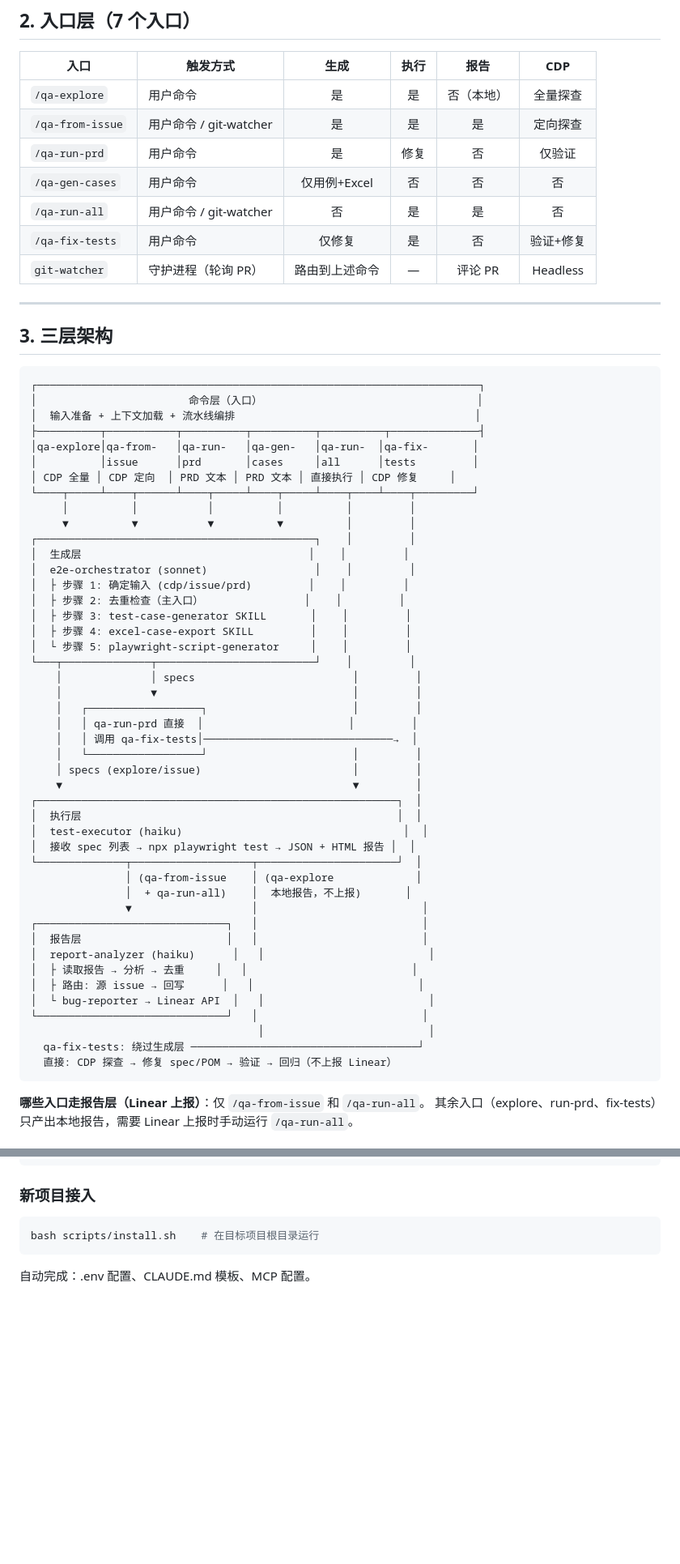
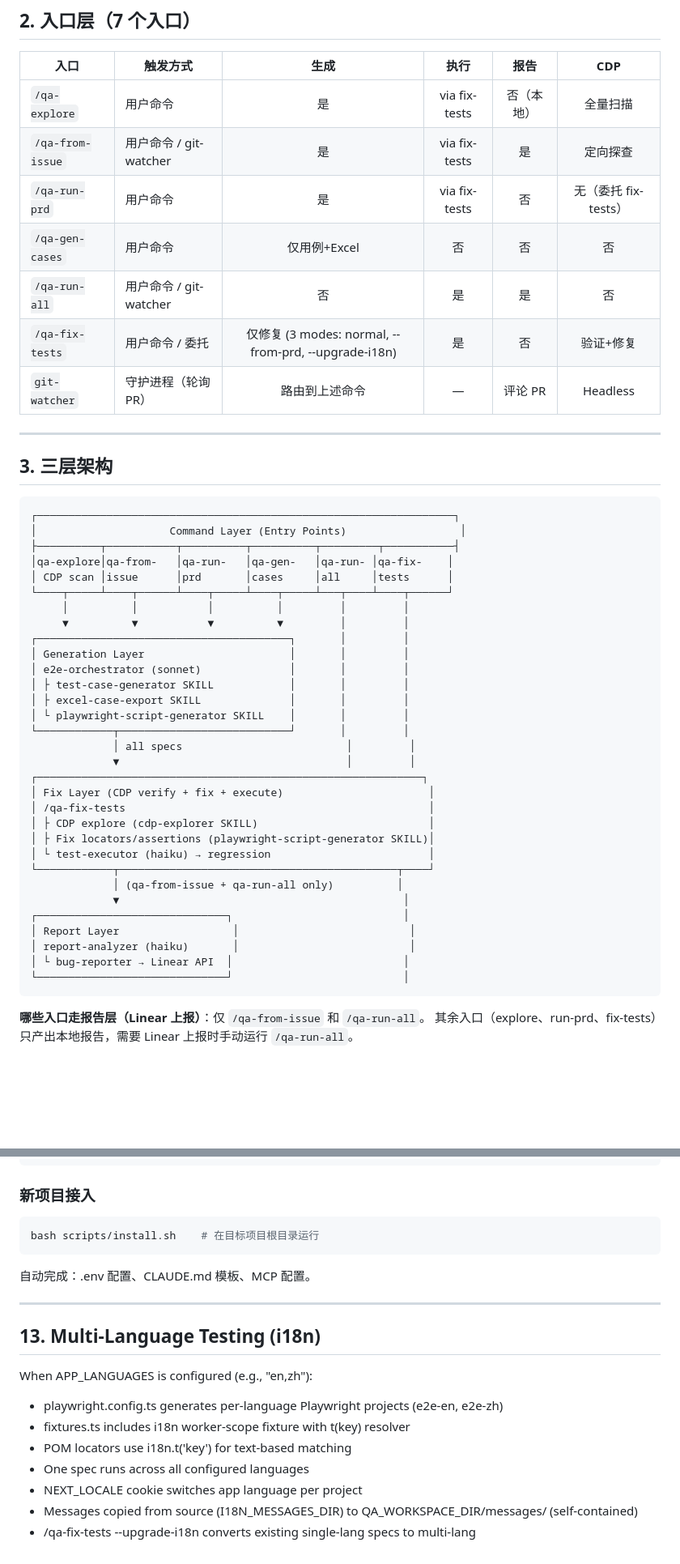
Before and after one commit to chenyubao2000-cell/qa_agent, a Markdown page: docs/architecture.md, 2 parts joined by grey strips. Shown at 81% size. Rendered like a GitHub page; blank space fills up the shorter version.

````diff
--- a/docs/architecture.md
+++ b/docs/architecture.md
@@ -29,12 +29,12 @@ QA 平台是基于 Claude Code 的 QA 自动化测试插件。通过 Command →
 
 | 入口 | 触发方式 | 生成 | 执行 | 报告 | CDP |
 |------|---------|:----:|:----:|:----:|:---:|
-| `/qa-explore` | 用户命令 | 是 | 是 | 否（本地） | 全量探查 |
-| `/qa-from-issue` | 用户命令 / git-watcher | 是 | 是 | 是 | 定向探查 |
-| `/qa-run-prd` | 用户命令 | 是 | 修复 | 否 | 仅验证 |
+| `/qa-explore` | 用户命令 | 是 | via fix-tests | 否（本地） | 全量扫描 |
+| `/qa-from-issue` | 用户命令 / git-watcher | 是 | via fix-tests | 是 | 定向探查 |
+| `/qa-run-prd` | 用户命令 | 是 | via fix-tests | 否 | 无（委托 fix-tests） |
 | `/qa-gen-cases` | 用户命令 | 仅用例+Excel | 否 | 否 | 否 |
 | `/qa-run-all` | 用户命令 / git-watcher | 否 | 是 | 是 | 否 |
-| `/qa-fix-tests` | 用户命令 | 仅修复 | 是 | 否 | 验证+修复 |
+| `/qa-fix-tests` | 用户命令 / 委托 | 仅修复 (3 modes: normal, --from-prd, --upgrade-i18n) | 是 | 否 | 验证+修复 |
 | `git-watcher` | 守护进程（轮询 PR） | 路由到上述命令 | — | 评论 PR | Headless |
 
 ---
@@ -42,51 +42,37 @@ QA 平台是基于 Claude Code 的 QA 自动化测试插件。通过 Command →
 ## 3. 三层架构
 
 ```
-┌──────────────────────────────────────────────────────────────────────┐
-│                        命令层（入口）                                  │
-│  输入准备 + 上下文加载 + 流水线编排                                      │
-├──────────┬───────────┬──────────┬──────────┬──────────┬──────────────┤
-│qa-explore│qa-from-   │qa-run-   │qa-gen-   │qa-run-  │qa-fix-       │
-│          │issue      │prd       │cases     │all      │tests         │
-│ CDP 全量 │ CDP 定向  │ PRD 文本 │ PRD 文本 │ 直接执行 │ CDP 修复     │
-└────┬─────┴────┬──────┴────┬─────┴────┬─────┴────┬────┴────┬─────────┘
-     │          │           │          │          │         │
-     ▼          ▼           ▼          ▼          │         │
-┌────────────────────────────────────────────┐    │         │
-│  生成层                                    │    │         │
-│  e2e-orchestrator (sonnet)                 │    │         │
-│  ├ 步骤 1: 确定输入 (cdp/issue/prd)         │    │         │
-│  ├ 步骤 2: 去重检查（主入口）                │    │         │
-│  ├ 步骤 3: test-case-generator SKILL       │    │         │
-│  ├ 步骤 4: excel-case-export SKILL         │    │         │
-│  └ 步骤 5: playwright-script-generator     │    │         │
-└───┬──────────────┬─────────────────────────┘    │         │
-    │              │ specs                         │         │
-    │              ▼                               │         │
-    │   ┌──────────────────┐                       │         │
-    │   │ qa-run-prd 直接  │                       │         │
-    │   │ 调用 qa-fix-tests│──────────────────────────────→  │
-    │   └──────────────────┘                       │         │
-    │ specs (explore/issue)                        │         │
-    ▼                                              ▼         │
-┌─────────────────────────────────────────────────────────┐  │
-│  执行层                                                  │  │
-│  test-executor (haiku)                                   │  │
-│  接收 spec 列表 → npx playwright test → JSON + HTML 报告 │  │
-└──────────────┬───────────────────┬──────────────────────┘  │
-               │ (qa-from-issue    │ (qa-explore             │
-               │  + qa-run-all)    │  本地报告，不上报)       │
-               ▼                   │                          │
-┌──────────────────────────────┐   │                          │
-│  报告层                       │   │                          │
-│  report-analyzer (haiku)      │   │                          │
-│  ├ 读取报告 → 分析 → 去重     │   │                          │
-│  ├ 路由: 源 issue → 回写      │   │                          │
-│  └ bug-reporter → Linear API  │   │                          │
-└──────────────────────────────┘   │                          │
-                                    │                          │
-  qa-fix-tests: 绕过生成层 ────────────────────────────────────┘
-  直接: CDP 探查 → 修复 spec/POM → 验证 → 回归（不上报 Linear）
+┌──────────────────────────────────────────────────────────────────┐
+│                     Command Layer (Entry Points)                  │
+├──────────┬───────────┬──────────┬──────────┬─────────┬───────────┤
+│qa-explore│qa-from-   │qa-run-   │qa-gen-   │qa-run- │qa-fix-    │
+│ CDP scan │issue      │prd       │cases     │all     │tests      │
+└────┬─────┴────┬──────┴────┬─────┴────┬─────┴───┬────┴────┬──────┘
+     │          │           │          │         │         │
+     ▼          ▼           ▼          ▼         │         │
+┌────────────────────────────────────────┐       │         │
+│ Generation Layer                       │       │         │
+│ e2e-orchestrator (sonnet)              │       │         │
+│ ├ test-case-generator SKILL            │       │         │
+│ ├ excel-case-export SKILL              │       │         │
+│ └ playwright-script-generator SKILL    │       │         │
+└────────────┬───────────────────────────┘       │         │
+             │ all specs                          │         │
+             ▼                                    │         │
+┌─────────────────────────────────────────────────────────────┐
+│ Fix Layer (CDP verify + fix + execute)                       │
+│ /qa-fix-tests                                                │
+│ ├ CDP explore (cdp-explorer SKILL)                           │
+│ ├ Fix locators/assertions (playwright-script-generator SKILL)│
+│ └ test-executor (haiku) → regression                         │
+└────────────┬────────────────────────────────────────────┬────┘
+             │ (qa-from-issue + qa-run-all only)          │
+             ▼                                             │
+┌──────────────────────────────┐                           │
+│ Report Layer                  │                           │
+│ report-analyzer (haiku)       │                           │
+│ └ bug-reporter → Linear API  │                           │
+└──────────────────────────────┘                           │
 ```
 
 **哪些入口走报告层（Linear 上报）**：仅 `/qa-from-issue` 和 `/qa-run-all`。
@@ -409,3 +403,16 @@ bash scripts/install.sh    # 在目标项目根目录运行
 ```
 
 自动完成：.env 配置、CLAUDE.md 模板、MCP 配置。
+
+---
+
+## 13. Multi-Language Testing (i18n)
+
+When APP_LANGUAGES is configured (e.g., "en,zh"):
+- playwright.config.ts generates per-language Playwright projects (e2e-en, e2e-zh)
+- fixtures.ts includes i18n worker-scope fixture with t(key) resolver
+- POM locators use i18n.t('key') for text-based matching
+- One spec runs across all configured languages
+- NEXT_LOCALE cookie switches app language per project
+- Messages copied from source (I18N_MESSAGES_DIR) to QA_WORKSPACE_DIR/messages/ (self-contained)
+- /qa-fix-tests --upgrade-i18n converts existing single-lang specs to multi-lang
````
Also changed, not shown: other parts of docs/architecture.md (+24 -16 lines), README.md (+22 -12 lines).
